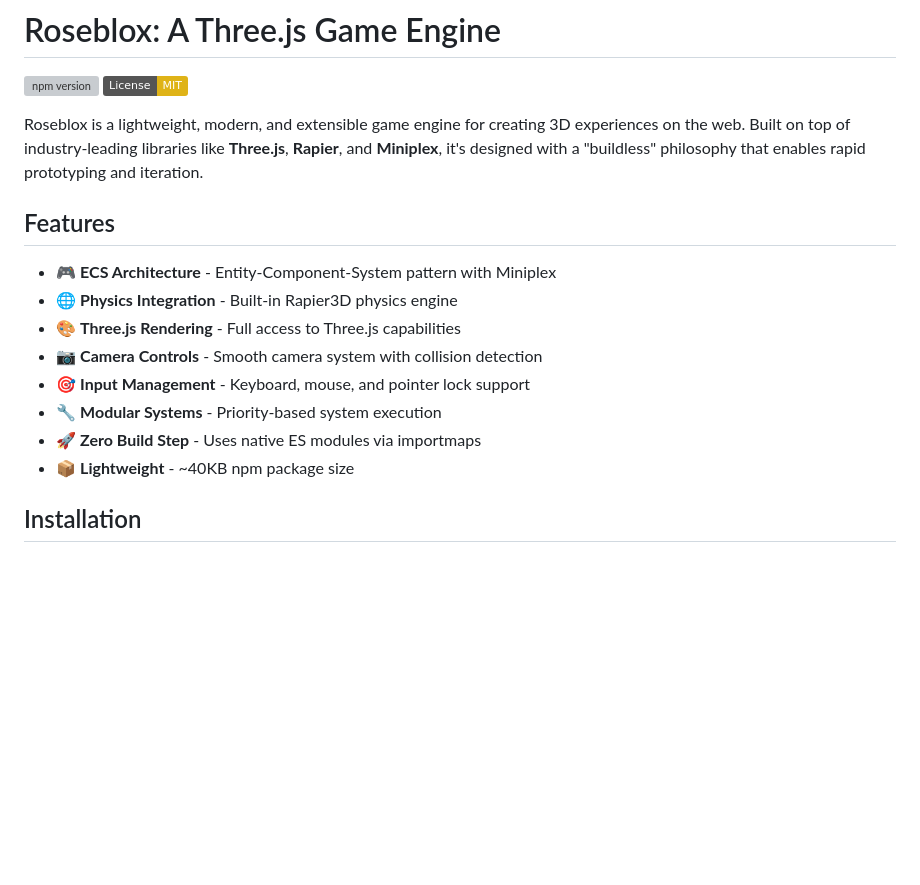
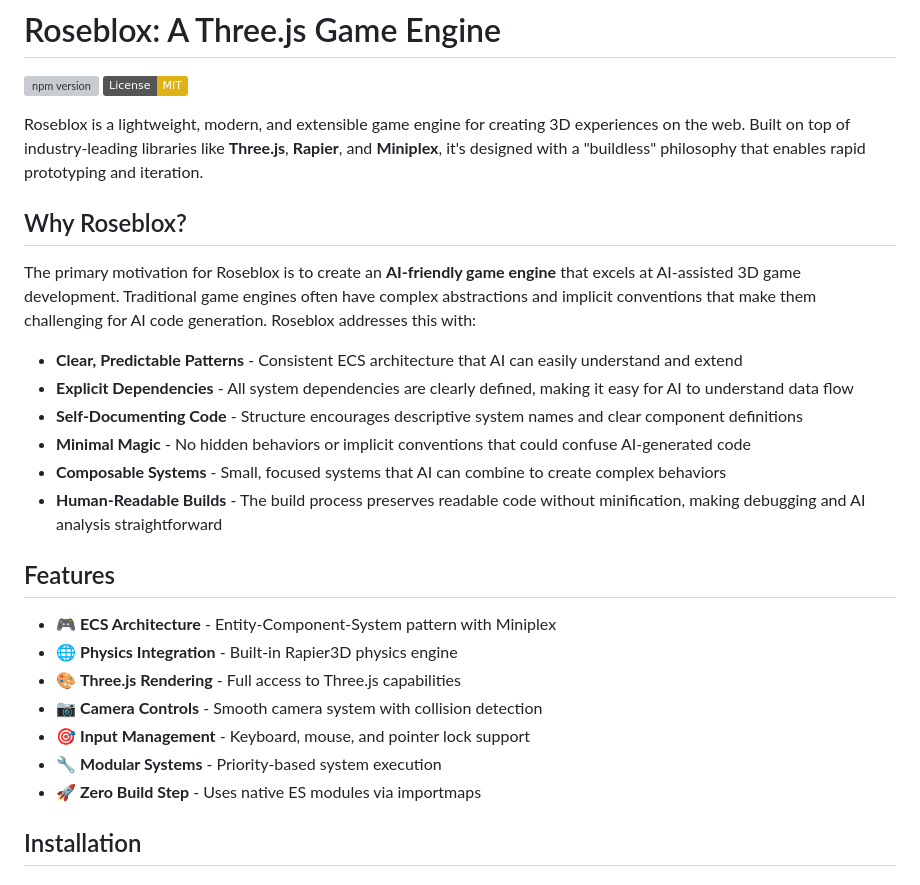
Before and after one commit to rosebudai/roseblox, a Markdown page: README.md, the part around the change. Drawn GitHub-style; badges without logos; blank space fills up the shorter version; grey boxes are pictures that could not be loaded.

Commit message:
Add motivation for README.

```diff
--- a/README.md
+++ b/README.md
@@ -4,6 +4,17 @@
 [![License: MIT](https://img.shields.io/badge/License-MIT-yellow.svg)](https://opensource.org/licenses/MIT)
 
 Roseblox is a lightweight, modern, and extensible game engine for creating 3D experiences on the web. Built on top of industry-leading libraries like **Three.js**, **Rapier**, and **Miniplex**, it's designed with a "buildless" philosophy that enables rapid prototyping and iteration.
+
+## Why Roseblox?
+
+The primary motivation for Roseblox is to create an **AI-friendly game engine** that excels at AI-assisted 3D game development. Traditional game engines often have complex abstractions and implicit conventions that make them challenging for AI code generation. Roseblox addresses this with:
+
+- **Clear, Predictable Patterns** - Consistent ECS architecture that AI can easily understand and extend
+- **Explicit Dependencies** - All system dependencies are clearly defined, making it easy for AI to understand data flow
+- **Self-Documenting Code** - Structure encourages descriptive system names and clear component definitions
+- **Minimal Magic** - No hidden behaviors or implicit conventions that could confuse AI-generated code
+- **Composable Systems** - Small, focused systems that AI can combine to create complex behaviors
+- **Human-Readable Builds** - The build process preserves readable code without minification, making debugging and AI analysis straightforward
 
 ## Features
 
@@ -14,7 +25,6 @@ Roseblox is a lightweight, modern, and extensible game engine for creating 3D ex
 - 🎯 **Input Management** - Keyboard, mouse, and pointer lock support
 - 🔧 **Modular Systems** - Priority-based system execution
 - 🚀 **Zero Build Step** - Uses native ES modules via importmaps
-- 📦 **Lightweight** - ~40KB npm package size
 
 ## Installation
 
```
